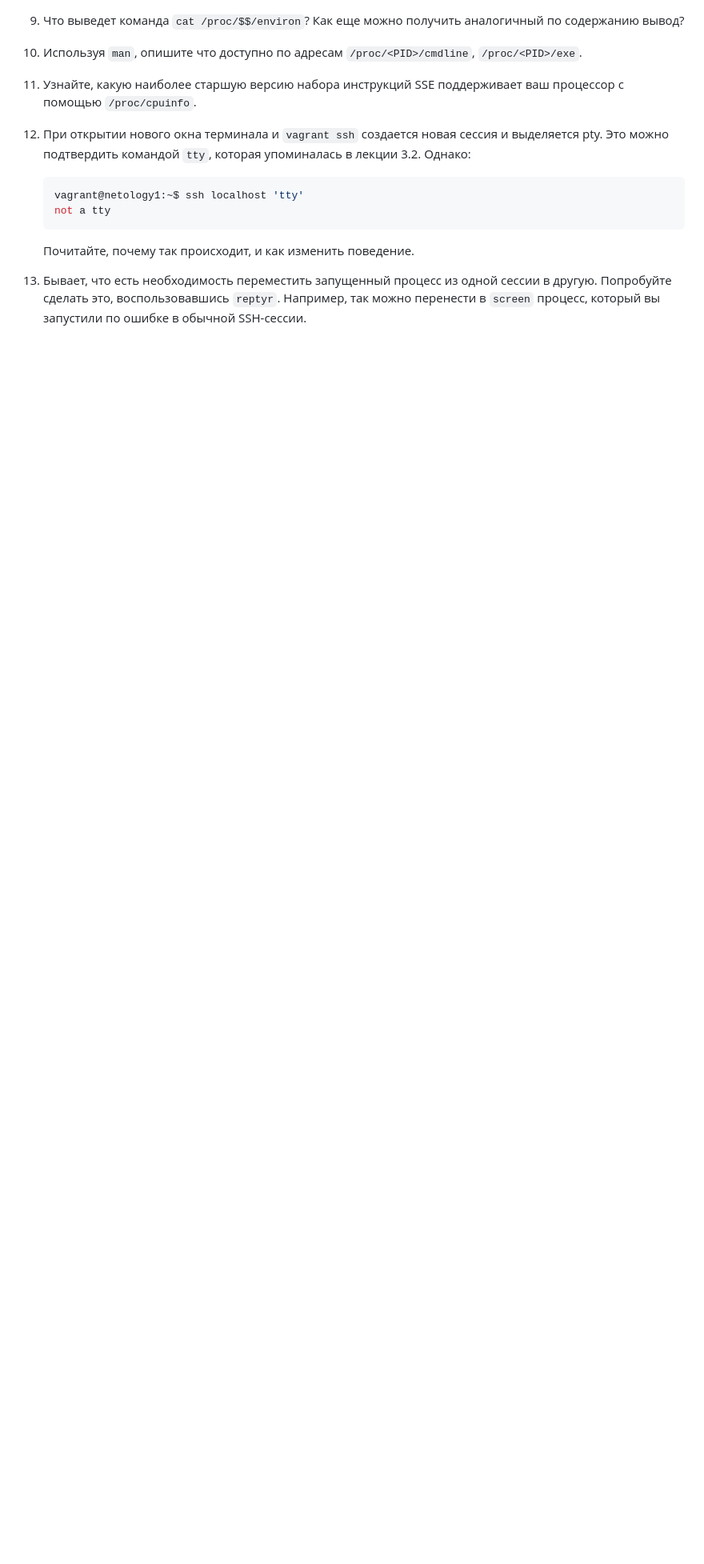
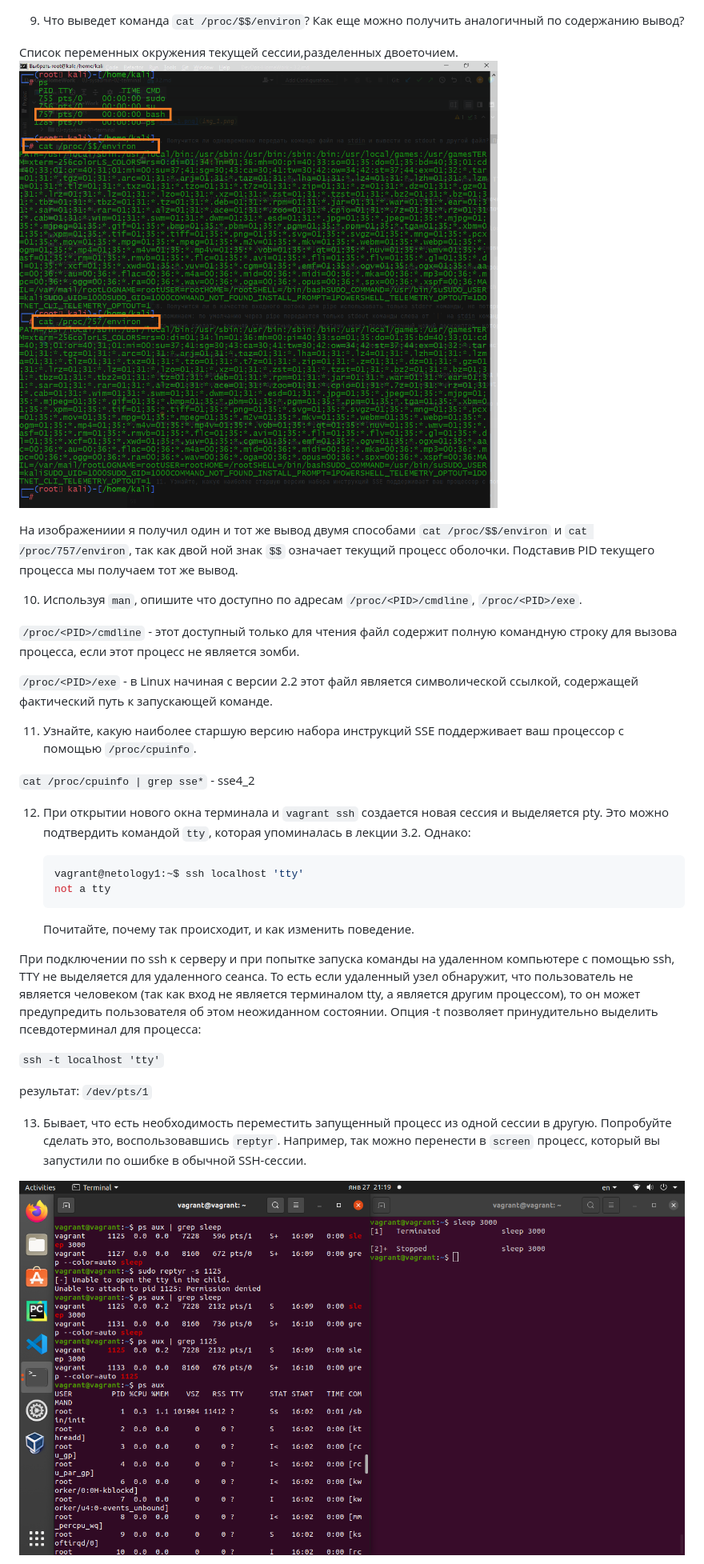
Before and after one commit to Nazar1985/DevOps-HomeWork, a Markdown page: 03-sysadmin-02-terminal/3.2.md, the part around one of its changes. Shown at 80% size. GitHub-like rendering; pictures changed too: 03-sysadmin-02-terminal/img_2.png (added), 03-sysadmin-02-terminal/img_4.png (added); blank space fills up the shorter version.

````diff
--- a/03-sysadmin-02-terminal/3.2.md
+++ b/03-sysadmin-02-terminal/3.2.md
@@ -37,17 +47,24 @@
 
 9. Что выведет команда `cat /proc/$$/environ`? Как еще можно получить аналогичный по содержанию вывод?
 
+Список переменных окружения текущей сессии,разделенных двоеточием.
+![img_2.png](img_2.png)
 
+На изображениии я получил один и тот же вывод двумя способами `cat /proc/$$/environ` и `cat /proc/757/environ`,
+так как двой ной знак `$$` означает текущий процесс оболочки. Подставив PID текущего процесса мы получаем тот же вывод.
 
 10. Используя `man`, опишите что доступно по адресам `/proc/<PID>/cmdline`, `/proc/<PID>/exe`.
 
+`/proc/<PID>/cmdline` - этот доступный только для чтения файл содержит полную командную строку для вызова процесса, если этот процесс не является зомби.
 
+`/proc/<PID>/exe` - в Linux начиная с версии 2.2 этот файл является символической ссылкой, содержащей фактический путь к запускающей команде.
 
 11. Узнайте, какую наиболее старшую версию набора инструкций SSE поддерживает ваш процессор с помощью `/proc/cpuinfo`.
 
+`cat /proc/cpuinfo | grep sse*` - sse4_2
 
-
-12. При открытии нового окна терминала и `vagrant ssh` создается новая сессия и выделяется pty. Это можно подтвердить командой `tty`, которая упоминалась в лекции 3.2. Однако:
+ 12. При открытии нового окна терминала и `vagrant ssh` создается новая сессия и выделяется pty. Это можно подтвердить командой `tty`,
+которая упоминалась в лекции 3.2. Однако:
 
      ```bash
      vagrant@netology1:~$ ssh localhost 'tty'
@@ -56,9 +73,19 @@
 
      Почитайте, почему так происходит, и как изменить поведение.
 
+При подключении по ssh к серверу и при попытке запуска команды на удаленном компьютере с помощью ssh,
+TTY не выделяется для удаленного сеанса. То есть если удаленный узел обнаружит, что пользователь не является человеком (так как
+вход не является терминалом tty, а является другим процессом), то он может предупредить пользователя об этом неожиданном состоянии.
+Опция -t позволяет принудительно выделить псевдотерминал для процесса:
 
+`ssh -t localhost 'tty'`
 
-13. Бывает, что есть необходимость переместить запущенный процесс из одной сессии в другую. Попробуйте сделать это, воспользовавшись `reptyr`. Например, так можно перенести в `screen` процесс, который вы запустили по ошибке в обычной SSH-сессии.
+результат:
+`/dev/pts/1`
 
+13. Бывает, что есть необходимость переместить запущенный процесс из одной сессии в другую.
+Попробуйте сделать это, воспользовавшись `reptyr`. Например, так можно перенести в `screen`
+процесс, который вы запустили по ошибке в обычной SSH-сессии.
 
+![img_4.png](img_4.png)
 
````
Also changed, not shown: other parts of 03-sysadmin-02-terminal/3.2.md (+28 -5 lines), 03-sysadmin-02-terminal/img_1.png (added), 03-sysadmin-02-terminal/img_3.png (added).
